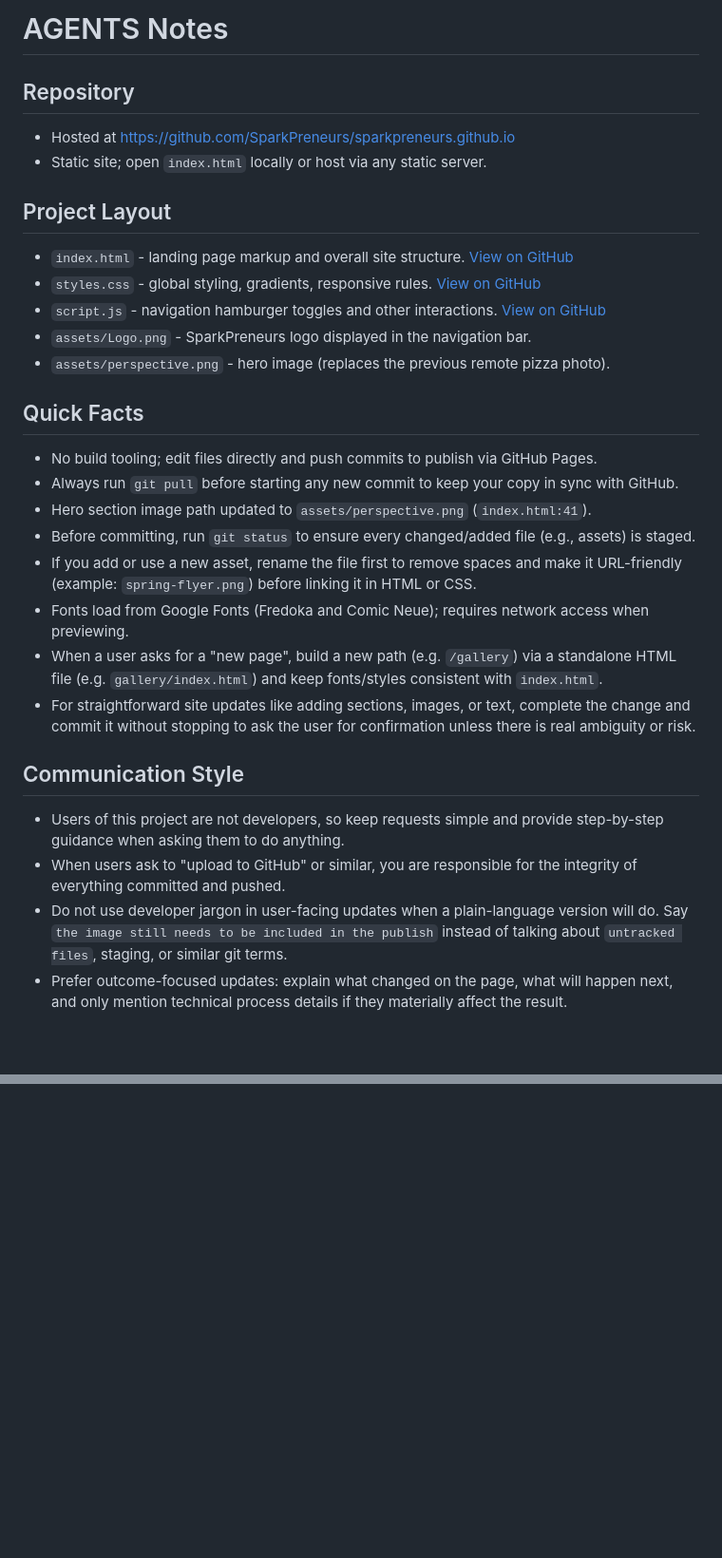
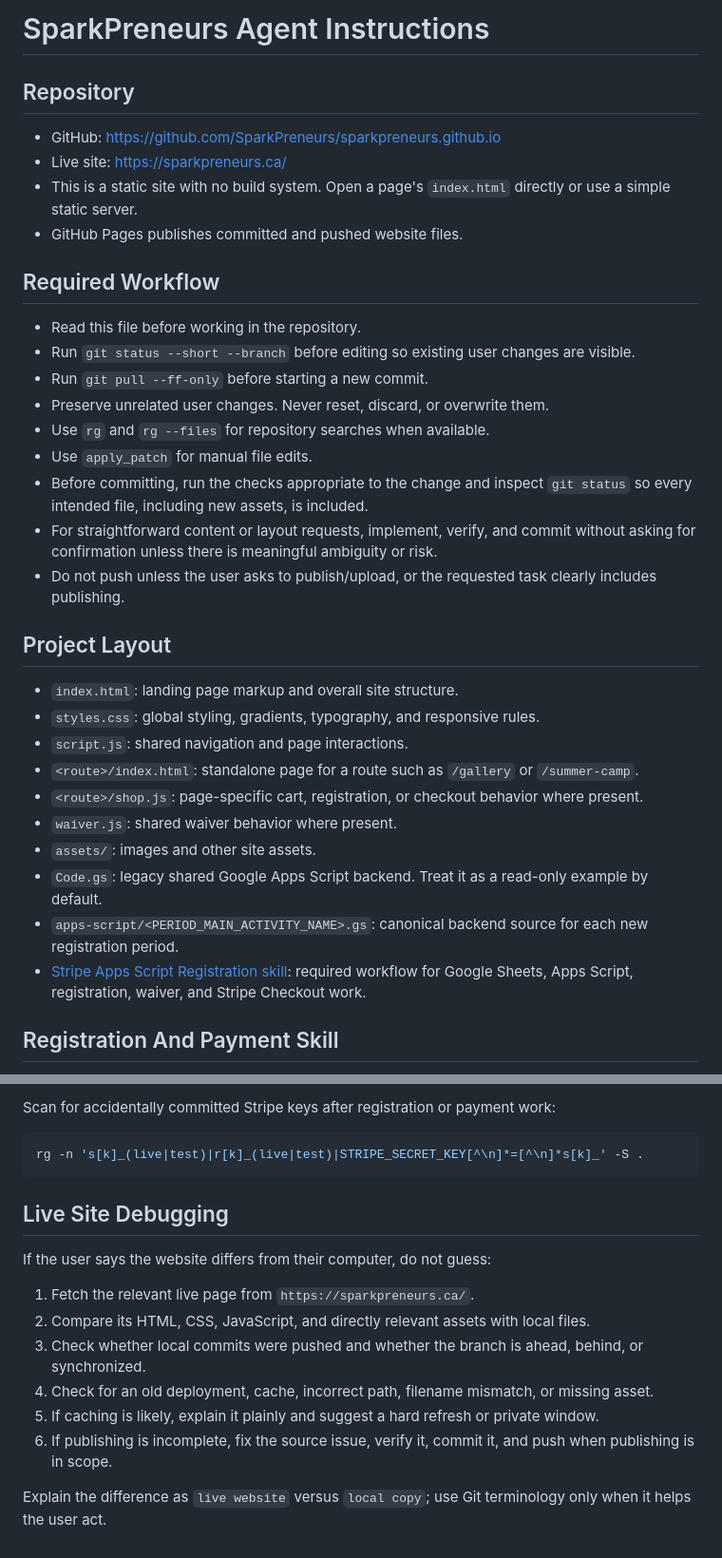
Before and after one commit to SparkPreneurs/sparkpreneurs.github.io, a Markdown page: AGENTS.md, 2 parts joined by grey strips. Shown at 95% size. Drawn GitHub-style; blank space fills up the shorter version.

````diff
--- a/AGENTS.md
+++ b/AGENTS.md
@@ -1,29 +1,36 @@
-# AGENTS Notes
+# SparkPreneurs Agent Instructions
 
 ## Repository
-- Hosted at https://github.com/SparkPreneurs/sparkpreneurs.github.io
-- Static site; open `index.html` locally or host via any static server.
+
+- GitHub: https://github.com/SparkPreneurs/sparkpreneurs.github.io
+- Live site: https://sparkpreneurs.ca/
+- This is a static site with no build system. Open a page's `index.html` directly or use a simple static server.
+- GitHub Pages publishes committed and pushed website files.
+
+## Required Workflow
+
+- Read this file before working in the repository.
+- Run `git status --short --branch` before editing so existing user changes are visible.
+- Run `git pull --ff-only` before starting a new commit.
+- Preserve unrelated user changes. Never reset, discard, or overwrite them.
+- Use `rg` and `rg --files` for repository searches when available.
+- Use `apply_patch` for manual file edits.
+- Before committing, run the checks appropriate to the change and inspect `git status` so every intended file, including new assets, is included.
+- For straightforward content or layout requests, implement, verify, and commit without asking for confirmation unless there is meaningful ambiguity or risk.
+- Do not push unless the user asks to publish/upload, or the requested task clearly includes publishing.
 
 ## Project Layout
-- `index.html` - landing page markup and overall site structure. [View on GitHub](https://github.com/SparkPreneurs/sparkpreneurs.github.io/blob/main/index.html)
-- `styles.css` - global styling, gradients, responsive rules. [View on GitHub](https://github.com/SparkPreneurs/sparkpreneurs.github.io/blob/main/styles.css)
-- `script.js` - navigation hamburger toggles and other interactions. [View on GitHub](https://github.com/SparkPreneurs/sparkpreneurs.github.io/blob/main/script.js)
-- `assets/Logo.png` - SparkPreneurs logo displayed in the navigation bar.
-- `assets/perspective.png` - hero image (replaces the previous remote pizza photo).
 
-## Quick Facts
-- No build tooling; edit files directly and push commits to publish via GitHub Pages.
-- Always run ``git pull`` before starting any new commit to keep your copy in sync with GitHub.
-- Hero section image path updated to `assets/perspective.png` (`index.html:41`).
-- Before committing, run `git status` to ensure every changed/added file (e.g., assets) is staged.
-- If you add or use a new asset, rename the file first to remove spaces and make it URL-friendly (example: `spring-flyer.png`) before linking it in HTML or CSS.
-- Fonts load from Google Fonts (Fredoka and Comic Neue); requires network access when previewing.
-- When a user asks for a "new page", build a new path (e.g. `/gallery`) via a standalone HTML file (e.g. `gallery/index.html`) and keep fonts/styles consistent with `index.html`.
-- For straightforward site updates like adding sections, images, or text, complete the change and commit it without stopping to ask the user for confirmation unless there is real ambiguity or risk.
+- `index.html`: landing page markup and overall site structure.
+- `styles.css`: global styling, gradients, typography, and responsive rules.
+- `script.js`: shared navigation and page interactions.
+- `<route>/index.html`: standalone page for a route such as `/gallery` or `/summer-camp`.
+- `<route>/shop.js`: page-specific cart, registration, or checkout behavior where present.
+- `waiver.js`: shared waiver behavior where present.
+- `assets/`: images and other site assets.
+- `Code.gs`: legacy shared Google Apps Script backend. Treat it as a read-only example by default.
+- `apps-script/<PERIOD_MAIN_ACTIVITY_NAME>.gs`: canonical backend source for each new registration period.
+- [Stripe Apps Script Registration skill](.agents/stripe-apps-script-registration/SKILL.md): required workflow for Google Sheets, Apps Script, registration, waiver, and Stripe Checkout work.
 
-## Communication Style
-- Users of this project are not developers, so keep requests simple and provide step-by-step guidance when asking them to do anything.
-- When users ask to "upload to GitHub" or similar, you are responsible for the integrity of everything committed and pushed.
-- Do not use developer jargon in user-facing updates when a plain-language version will do. Say `the image still needs to be included in the publish` instead of talking about `untracked files`, staging, or similar git terms.
-- Prefer outcome-focused updates: explain what changed on the page, what will happen next, and only mention technical process details if they materially affect the result.
+## Registration And Payment Skill
 
@@ -110,0 +155,18 @@
+Scan for accidentally committed Stripe keys after registration or payment work:
+
+```powershell
+rg -n 's[k]_(live|test)|r[k]_(live|test)|STRIPE_SECRET_KEY[^\n]*=[^\n]*s[k]_' -S .
+```
+
+## Live Site Debugging
+
+If the user says the website differs from their computer, do not guess:
+
+1. Fetch the relevant live page from `https://sparkpreneurs.ca/`.
+2. Compare its HTML, CSS, JavaScript, and directly relevant assets with local files.
+3. Check whether local commits were pushed and whether the branch is ahead, behind, or synchronized.
+4. Check for an old deployment, cache, incorrect path, filename mismatch, or missing asset.
+5. If caching is likely, explain it plainly and suggest a hard refresh or private window.
+6. If publishing is incomplete, fix the source issue, verify it, commit it, and push when publishing is in scope.
+
+Explain the difference as `live website` versus `local copy`; use Git terminology only when it helps the user act.
````
Also changed, not shown: other parts of AGENTS.md (+116 -79 lines).
